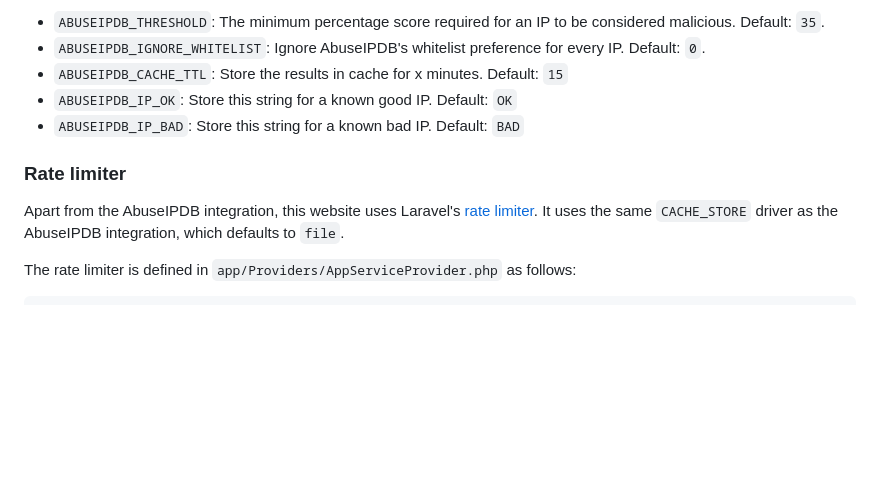
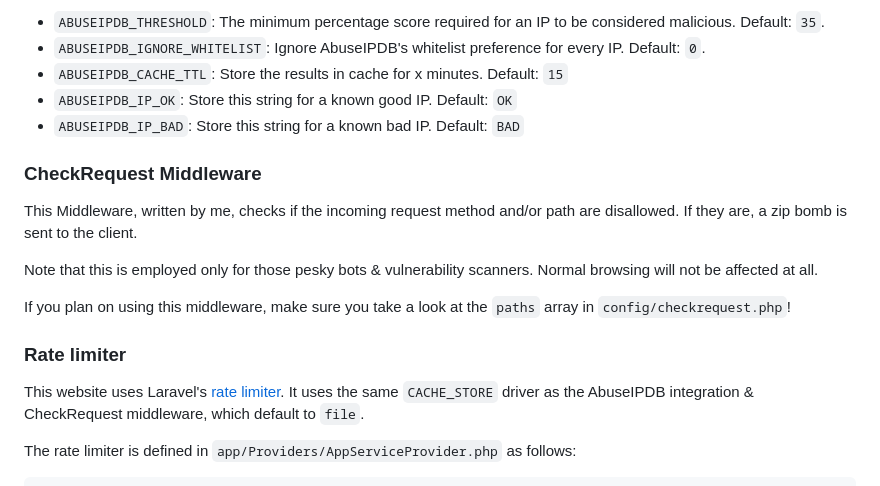
Before and after one commit to saloniamatteo/salonia.it, a Markdown page: README.md, the part around the change. GitHub-like rendering; blank space fills up the shorter version.

Commit message:
README: update middleware info

```diff
--- a/README.md
+++ b/README.md
@@ -67,11 +67,20 @@ Additionally, you can tune the following parameters:
 - `ABUSEIPDB_IP_OK`: Store this string for a known good IP. Default: `OK`
 - `ABUSEIPDB_IP_BAD`: Store this string for a known bad IP. Default: `BAD`
 
+### CheckRequest Middleware
+This Middleware, written by me, checks if the incoming request method and/or path
+are disallowed. If they are, a zip bomb is sent to the client.
+
+Note that this is employed only for those pesky bots & vulnerability scanners.
+Normal browsing will not be affected at all.
+
+If you plan on using this middleware, make sure you take a look at
+the `paths` array in `config/checkrequest.php`!
+
 ### Rate limiter
-Apart from the AbuseIPDB integration, this website uses Laravel's
-[rate limiter](https://laravel.com/docs/11.x/rate-limiting).
-It uses the same `CACHE_STORE` driver as the AbuseIPDB integration,
-which defaults to `file`.
+This website uses Laravel's [rate limiter](https://laravel.com/docs/11.x/rate-limiting).
+It uses the same `CACHE_STORE` driver as the AbuseIPDB integration & CheckRequest middleware,
+which default to `file`.
 
 The rate limiter is defined in `app/Providers/AppServiceProvider.php` as follows:
 
```
